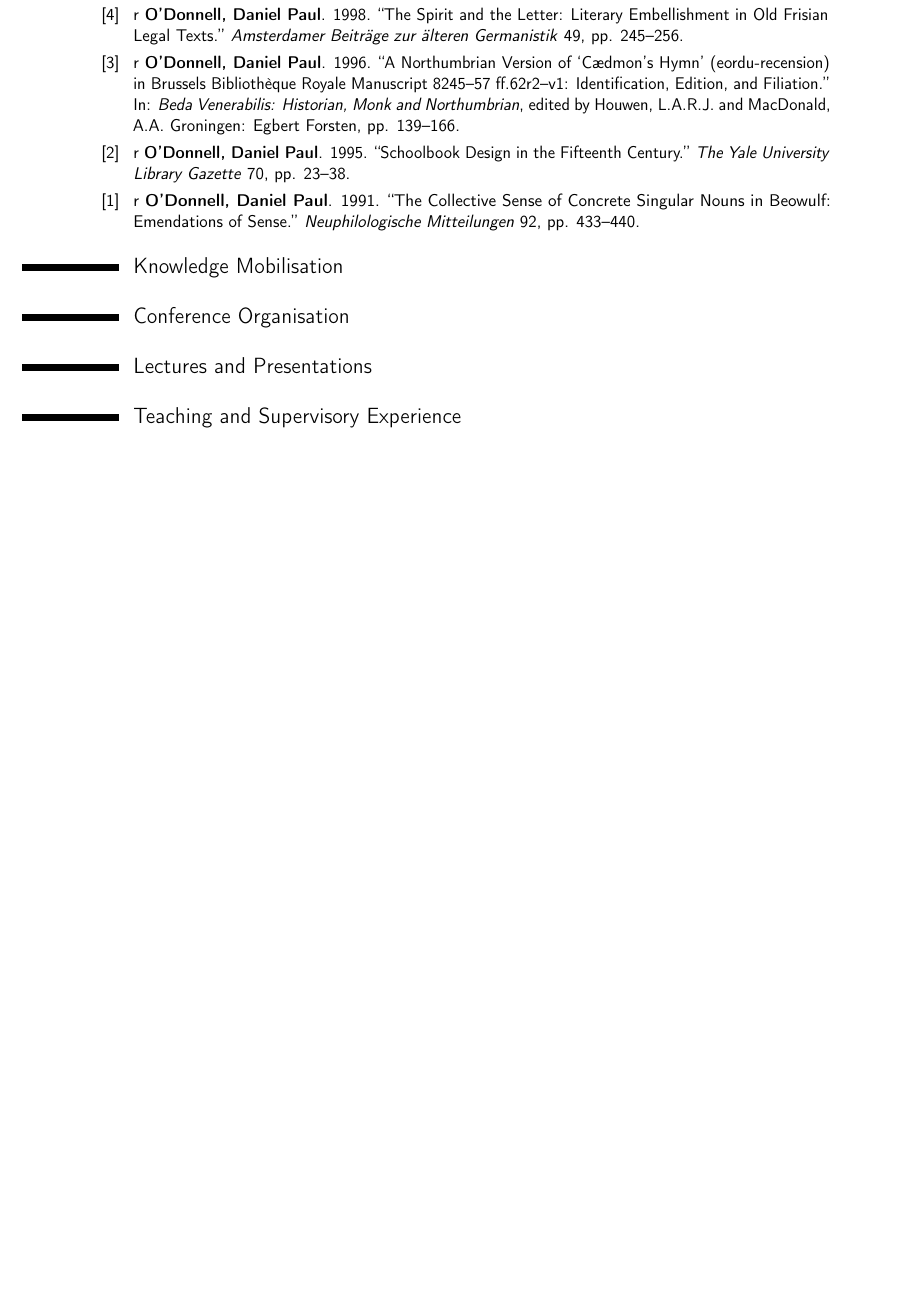
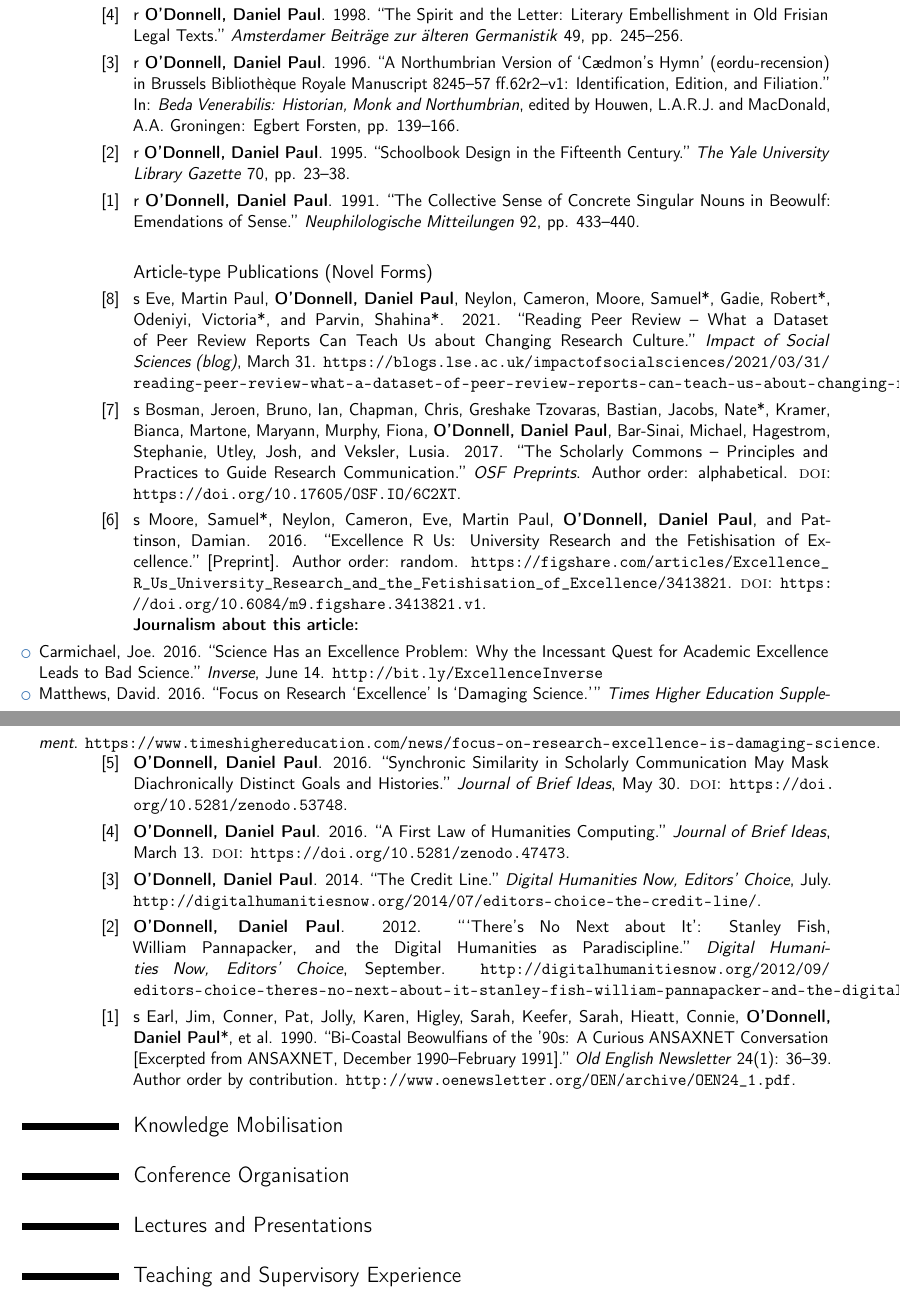
Before and after one commit to caedmon5/curriculum-vitae, a LaTeX CV (moderncv_current.tex): part of page 9 of 11 before the commit and two parts of pages 9 and 10 of 11 after it, the two joined at a grey line, cut so that both start at the same text, the shorter picture padded with empty space. Compiled offline with pdfLaTeX.

Commit message:
working with novel forms

```diff
--- a/moderncv_current.tex
+++ b/moderncv_current.tex
@@ -289,6 +289,29 @@ Library. At the University of Toronto, he was the first undergraduate to hold a
 \cvitem{[2]}{r \textbf{O'Donnell, Daniel Paul}. 1995. “Schoolbook Design in the Fifteenth Century.” \textit{The Yale University Library Gazette} 70, pp. 23–38.}
 
 \cvitem{[1]}{r \textbf{O'Donnell, Daniel Paul}. 1991. “The Collective Sense of Concrete Singular Nouns in Beowulf: Emendations of Sense.” \textit{Neuphilologische Mitteilungen} 92, pp. 433–440.}
+\vspace{1em}
+
+\subsection*{Article-type Publications (Novel Forms)}
+
+\cvitem{[8]}{s Eve, Martin Paul, \textbf{O'Donnell, Daniel Paul}, Neylon, Cameron, Moore, Samuel*, Gadie, Robert*, Odeniyi, Victoria*, and Parvin, Shahina*. 2021. “Reading Peer Review – What a Dataset of Peer Review Reports Can Teach Us about Changing Research Culture.” \textit{Impact of Social Sciences (blog)}, March 31. \url{https://blogs.lse.ac.uk/impactofsocialsciences/2021/03/31/reading-peer-review-what-a-dataset-of-peer-review-reports-can-teach-us-about-changing-research-culture}.}
+
+\cvitem{[7]}{s Bosman, Jeroen, Bruno, Ian, Chapman, Chris, Greshake Tzovaras, Bastian, Jacobs, Nate*, Kramer, Bianca, Martone, Maryann, Murphy, Fiona, \textbf{O'Donnell, Daniel Paul}, Bar-Sinai, Michael, Hagestrom, Stephanie, Utley, Josh, and Veksler, Lusia. 2017. “The Scholarly Commons – Principles and Practices to Guide Research Communication.” \textit{OSF Preprints}. Author order: alphabetical. \textsc{doi}: \url{https://doi.org/10.17605/OSF.IO/6C2XT}.}
+
+\cvitem{[6]}{s Moore, Samuel*, Neylon, Cameron, Eve, Martin Paul, \textbf{O'Donnell, Daniel Paul}, and Pattinson, Damian. 2016. “Excellence R Us: University Research and the Fetishisation of Excellence.” [Preprint]. Author order: random. \url{https://figshare.com/articles/Excellence_R_Us_University_Research_and_the_Fetishisation_of_Excellence/3413821}. \textsc{doi}: \url{https://doi.org/10.6084/m9.figshare.3413821.v1}.\newline{}\textbf{Journalism about this article:}}
+\begin{itemize}%
+\item Carmichael, Joe. 2016. “Science Has an Excellence Problem: Why the Incessant Quest for Academic Excellence Leads to Bad Science.” \textit{Inverse}, June 14. \url{http://bit.ly/ExcellenceInverse}
+\item Matthews, David. 2016. “Focus on Research ‘Excellence’ Is ‘Damaging Science.’” \textit{Times Higher Education Supplement}. \url{https://www.timeshighereducation.com/news/focus-on-research-excellence-is-damaging-science}.
+\end{itemize}
+
+\cvitem{[5]}{\textbf{O'Donnell, Daniel Paul}. 2016. “Synchronic Similarity in Scholarly Communication May Mask Diachronically Distinct Goals and Histories.” \textit{Journal of Brief Ideas}, May 30. \textsc{doi}: \url{https://doi.org/10.5281/zenodo.53748}.}
+
+\cvitem{[4]}{\textbf{O'Donnell, Daniel Paul}. 2016. “A First Law of Humanities Computing.” \textit{Journal of Brief Ideas}, March 13. \textsc{doi}: \url{https://doi.org/10.5281/zenodo.47473}.}
+
+\cvitem{[3]}{\textbf{O'Donnell, Daniel Paul}. 2014. “The Credit Line.” \textit{Digital Humanities Now, Editors’ Choice}, July. \url{http://digitalhumanitiesnow.org/2014/07/editors-choice-the-credit-line/}.}
+
+\cvitem{[2]}{\textbf{O'Donnell, Daniel Paul}. 2012. “‘There’s No Next about It’: Stanley Fish, William Pannapacker, and the Digital Humanities as Paradiscipline.” \textit{Digital Humanities Now, Editors’ Choice}, September. \url{http://digitalhumanitiesnow.org/2012/09/editors-choice-theres-no-next-about-it-stanley-fish-william-pannapacker-and-the-digital-humanities-as-paradiscipline/}.}
+
+\cvitem{[1]}{s Earl, Jim, Conner, Pat, Jolly, Karen, Higley, Sarah, Keefer, Sarah, Hieatt, Connie, \textbf{O'Donnell, Daniel Paul}*, et al. 1990. “Bi-Coastal Beowulfians of the ’90s: A Curious ANSAXNET Conversation [Excerpted from ANSAXNET, December 1990–February 1991].” \textit{Old English Newsletter} 24(1): 36–39. Author order by contribution. \url{http://www.oenewsletter.org/OEN/archive/OEN24_1.pdf}.}
 
 
 \section{Knowledge Mobilisation}
```
Also changed, not shown: moderncv_current.pdf, 3 other files.
